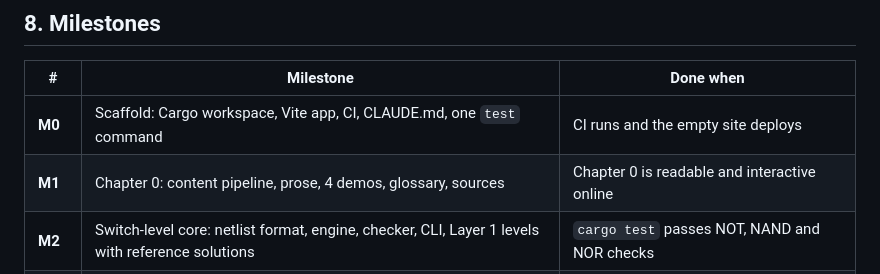
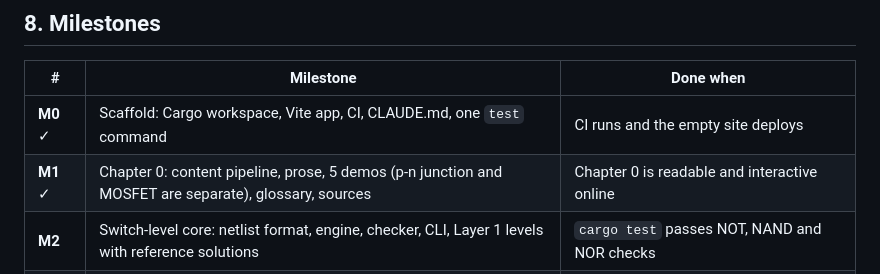
Before and after one commit to PQ-007/sand-to-tetris, a Markdown page: docs/PLAN.md, the part around the change. Rendered like a GitHub page.

```diff
--- a/docs/PLAN.md
+++ b/docs/PLAN.md
@@ -112,8 +112,8 @@ sand-to-tetris/
 
 | # | Milestone | Done when |
 |---|---|---|
-| **M0** | Scaffold: Cargo workspace, Vite app, CI, CLAUDE.md, one `test` command | CI runs and the empty site deploys |
-| **M1** | Chapter 0: content pipeline, prose, 4 demos, glossary, sources | Chapter 0 is readable and interactive online |
+| **M0** ✓ | Scaffold: Cargo workspace, Vite app, CI, CLAUDE.md, one `test` command | CI runs and the empty site deploys |
+| **M1** ✓ | Chapter 0: content pipeline, prose, 5 demos (p-n junction and MOSFET are separate), glossary, sources | Chapter 0 is readable and interactive online |
 | **M2** | Switch-level core: netlist format, engine, checker, CLI, Layer 1 levels with reference solutions | `cargo test` passes NOT, NAND and NOR checks |
 | **M3** | Layer 1 in the browser: WASM bridge, editor, toolbox, level map, live truth table, look-inside, keyboard mode, Chapter 1 | You can build a CMOS NAND by dragging, pass Check and unlock it |
 | M4 | Layer 2: gate-level engine, buses, splitters, Repeat ×N, fast-model swap; mux, decoder, adders, 16-bit ALU | |
```
Also changed, not shown: CLAUDE.md (+14 -5 lines).
